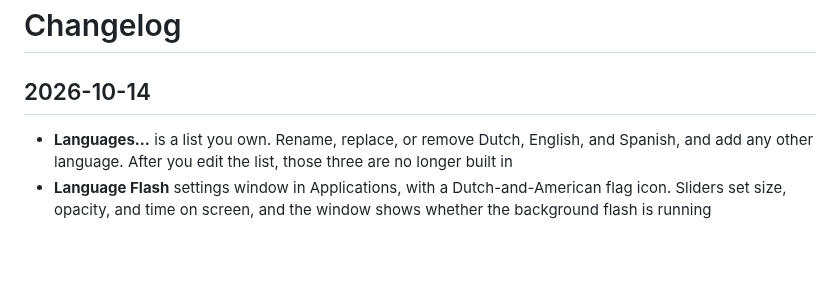
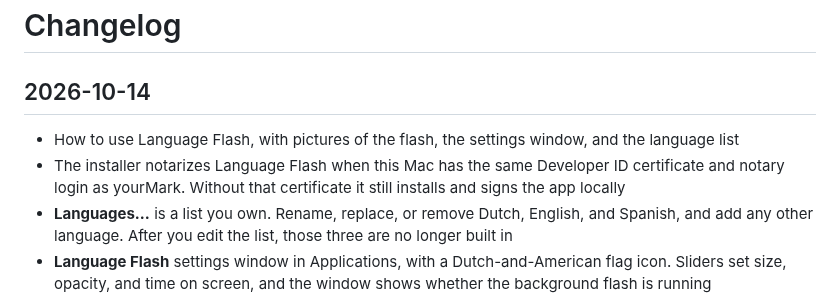
Before and after one commit to Burbank/superwhisper-swiftbar, a Markdown page: CHANGELOG.md, the part around the change. GitHub-like rendering; blank space fills up the shorter version.

```diff
--- a/CHANGELOG.md
+++ b/CHANGELOG.md
@@ -2,6 +2,8 @@
 
 ## 2026-10-14
 
+- How to use Language Flash, with pictures of the flash, the settings window, and the language list
+- The installer notarizes Language Flash when this Mac has the same Developer ID certificate and notary login as yourMark. Without that certificate it still installs and signs the app locally
 - **Languages…** is a list you own. Rename, replace, or remove Dutch, English, and Spanish, and add any other language. After you edit the list, those three are no longer built in
 - **Language Flash** settings window in Applications, with a Dutch-and-American flag icon. Sliders set size, opacity, and time on screen, and the window shows whether the background flash is running
 - Preview flashes the first language in the list. Each language row has its own Preview
```
Also changed, not shown: README.md (+22 -4 lines), docs/language-flash/changed.png (added), docs/language-flash/flash.png (added), docs/language-flash/languages.png (added), docs/language-flash/settings.png (added), 1 other file.
